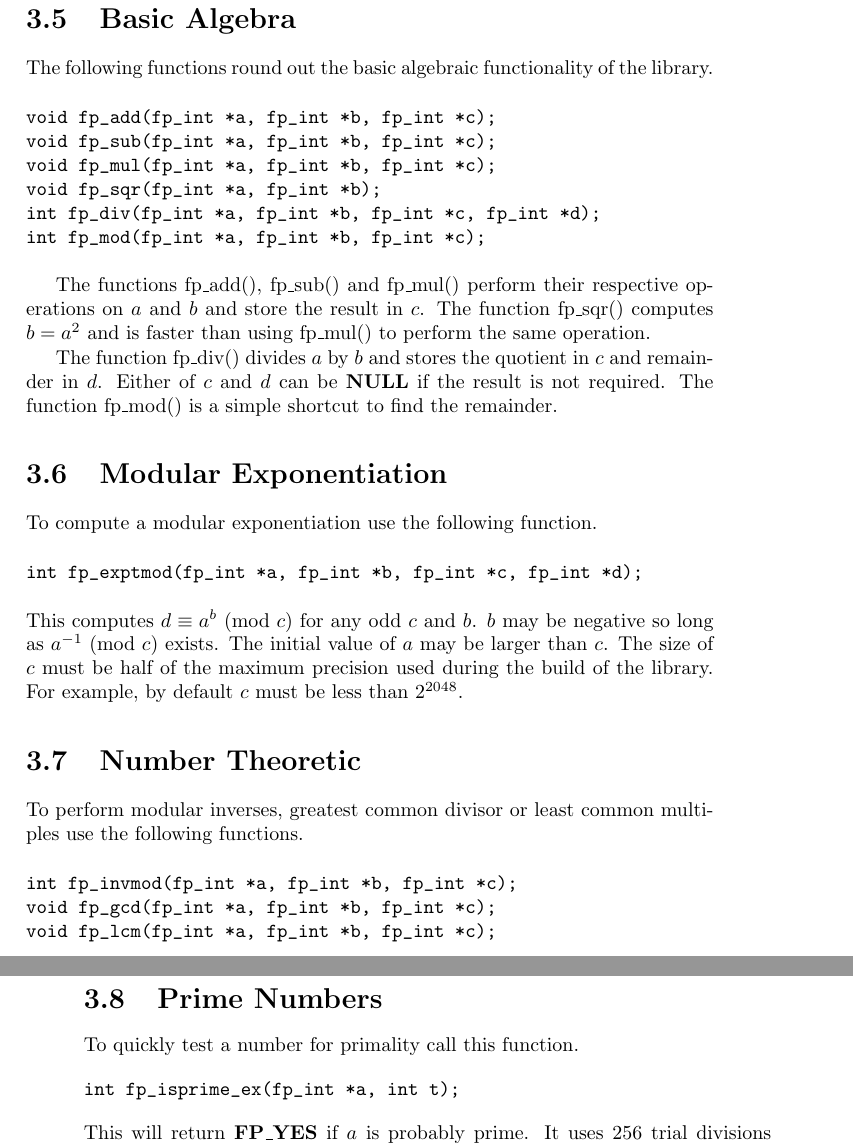
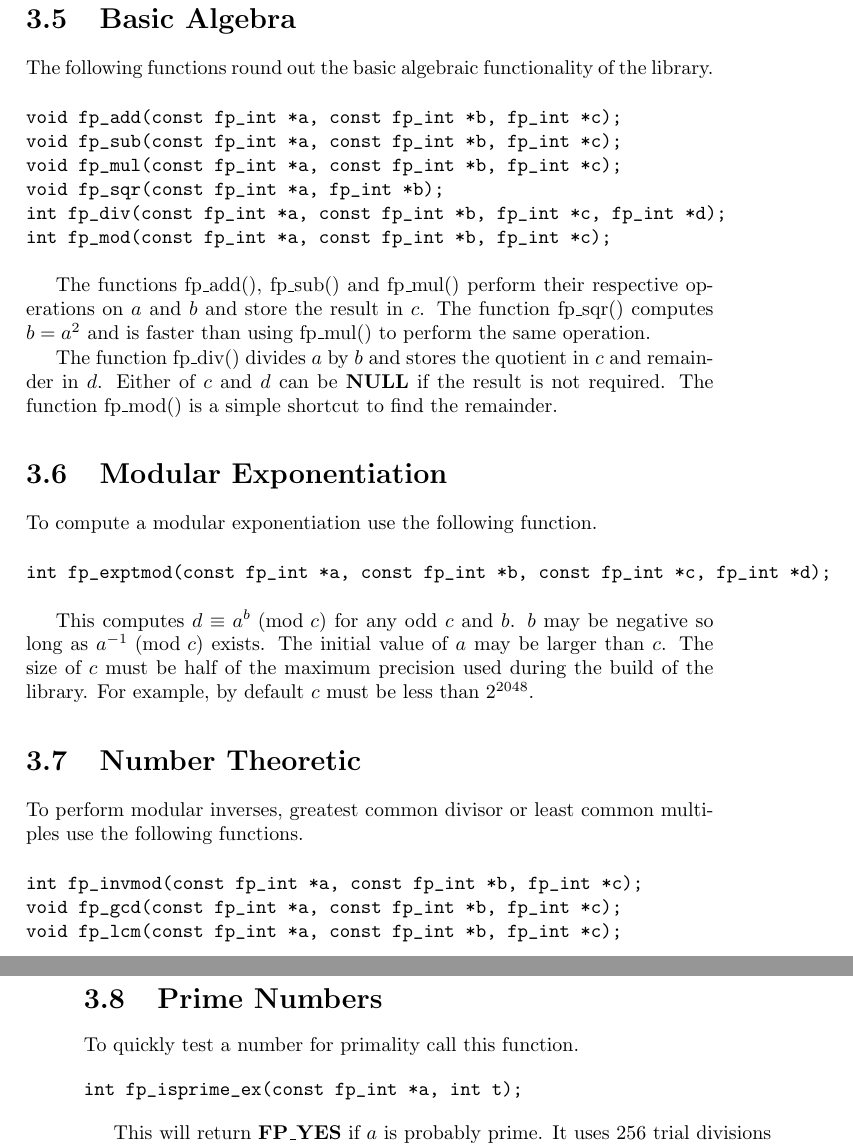
Before and after one commit to libtom/tomsfastmath, a LaTeX book (doc/tfm.tex): two parts of pages 17 and 18 of 24, joined at a grey line, cut so that both start at the same text. Compiled offline with pdfLaTeX.

Commit message:
Constify the documentation

```diff
--- a/doc/tfm.tex
+++ b/doc/tfm.tex
@@ -276,7 +276,7 @@ To initialize an integer with a copy of another integer use the fp\_init\_copy()
 
 \index{fp\_init\_copy}
 \begin{verbatim}
-void fp_init_copy(fp_int *a, fp_int *b)
+void fp_init_copy(fp_int *a, const fp_int *b)
 \end{verbatim}
 
 This will initialize $a$ as a copy of $b$.  Note that for compatibility with LibTomMath the function
@@ -303,3 +303,6 @@ To quickly and easily tell if an integer is zero, odd or even use the following
 
 \index{fp\_iszero} \index{fp\_iseven} \index{fp\_isodd}
 \begin{verbatim}
+int fp_iszero(const fp_int *a);
+int fp_iseven(const fp_int *a);
+int fp_isodd(const fp_int *a);
@@ -317,9 +317,10 @@ To negate or compute the absolute of an integer use the following functions.
 
 \index{fp\_neg} \index{fp\_abs}
 \begin{verbatim}
-void fp_neg(fp_int *a, fp_int *b);
-void fp_abs(fp_int *a, fp_int *b);
+void fp_neg(fp_int *a, const fp_int *b);
+void fp_abs(fp_int *a, const fp_int *b);
 \end{verbatim}
+
 This will compute the negation (or absolute) of $a$ and store the result in $b$.  Note that these
 are implemented as macros and as such you should avoid using ++ or --~-- operators on the input
 operand.
@@ -329,9 +330,10 @@ To perform signed or unsigned comparisons use following functions.
 
 \index{fp\_cmp} \index{fp\_cmp\_mag}
 \begin{verbatim}
-int fp_cmp(fp_int *a, fp_int *b);
-int fp_cmp_mag(fp_int *a, fp_int *b);
+int fp_cmp(const fp_int *a, const fp_int *b);
+int fp_cmp_mag(const fp_int *a, const fp_int *b);
 \end{verbatim}
+
 These will compare $a$ to $b$.  They will return \textbf{FP\_GT} if $a$ is larger than $b$,
 \textbf{FP\_EQ} if they are equal and \textbf{FP\_LT} if $a$ is less than $b$.
 
@@ -352,3 +354,9 @@ To shift individual bits of an fp\_int use the following functions.
 
 \index{fp\_div\_2d} \index{fp\_mod\_2d} \index{fp\_mul\_2d} \index{fp\_div\_2} \index{fp\_mul\_2}
 \begin{verbatim}
+void fp_div_2d(const fp_int *a, int b, fp_int *c, fp_int *d);
+void fp_mod_2d(const fp_int *a, int b, fp_int *c);
+void fp_mul_2d(const fp_int *a, int b, fp_int *c);
+void fp_mul_2(const fp_int *a, fp_int *c);
+void fp_div_2(const fp_int *a, fp_int *c);
+void fp_2expt(const fp_int *a, int b);
@@ -361,4 +363,5 @@ void fp_2expt(fp_int *a, int b);
 \end{verbatim}
+
 fp\_div\_2d() will divide $a$ by $2^b$ and store the quotient in $c$ and remainder in $d$.  Either of
 $c$ or $d$ can be \textbf{NULL} if their value is not required.  fp\_mod\_2d() is a shortcut to
 compute the remainder directly.  fp\_mul\_2d() will multiply $a$ by $2^b$ and store the result in $c$.
@@ -370,8 +373,9 @@ To quickly count the number of least significant bits that are zero use the foll
 
 \index{fp\_cnt\_lsb}
 \begin{verbatim}
-int fp_cnt_lsb(fp_int *a);
+int fp_cnt_lsb(const fp_int *a);
 \end{verbatim}
+
 This will return the number of adjacent least significant bits that are zero.  This is equivalent
 to the number of times two evenly divides $a$.
 
@@ -381,12 +385,12 @@ The following functions round out the basic algebraic functionality of the libra
 
 \index{fp\_add} \index{fp\_sub} \index{fp\_mul} \index{fp\_sqr} \index{fp\_div} \index{fp\_mod}
 \begin{verbatim}
-void fp_add(fp_int *a, fp_int *b, fp_int *c);
-void fp_sub(fp_int *a, fp_int *b, fp_int *c);
-void fp_mul(fp_int *a, fp_int *b, fp_int *c);
-void fp_sqr(fp_int *a, fp_int *b);
-int fp_div(fp_int *a, fp_int *b, fp_int *c, fp_int *d);
-int fp_mod(fp_int *a, fp_int *b, fp_int *c);
+void fp_add(const fp_int *a, const fp_int *b, fp_int *c);
+void fp_sub(const fp_int *a, const fp_int *b, fp_int *c);
+void fp_mul(const fp_int *a, const fp_int *b, fp_int *c);
+void fp_sqr(const fp_int *a, fp_int *b);
+int fp_div(const fp_int *a, const fp_int *b, fp_int *c, fp_int *d);
+int fp_mod(const fp_int *a, const fp_int *b, fp_int *c);
 \end{verbatim}
 
 The functions fp\_add(), fp\_sub() and fp\_mul() perform their respective operations on $a$ and
@@ -402,8 +406,9 @@ To compute a modular exponentiation use the following function.
 
 \index{fp\_exptmod}
 \begin{verbatim}
-int fp_exptmod(fp_int *a, fp_int *b, fp_int *c, fp_int *d);
+int fp_exptmod(const fp_int *a, const fp_int *b, const fp_int *c, fp_int *d);
 \end{verbatim}
+
 This computes $d \equiv a^b \mbox{ (mod }c\mbox{)}$ for any odd $c$ and $b$.  $b$ may be negative so long as
 $a^{-1} \mbox{ (mod }c\mbox{)}$ exists.  The initial value of $a$ may be larger than $c$.  The size of $c$ must be
 half of the maximum precision used during the build of the library.  For example, by default $c$ must be less
@@ -416,9 +421,9 @@ functions.
 
 \index{fp\_invmod} \index{fp\_gcd} \index{fp\_lcm}
 \begin{verbatim}
-int fp_invmod(fp_int *a, fp_int *b, fp_int *c);
-void fp_gcd(fp_int *a, fp_int *b, fp_int *c);
-void fp_lcm(fp_int *a, fp_int *b, fp_int *c);
+int fp_invmod(const fp_int *a, const fp_int *b, fp_int *c);
+void fp_gcd(const fp_int *a, const fp_int *b, fp_int *c);
+void fp_lcm(const fp_int *a, const fp_int *b, fp_int *c);
 \end{verbatim}
 
 The fp\_invmod() function will find the modular inverse of $a$ modulo an odd modulus $b$ and store
@@ -432,8 +437,9 @@ To quickly test a number for primality call this function.
 \index{fp\_isprime}
 \index{fp\_isprime\_ex}
 \begin{verbatim}
-int fp_isprime_ex(fp_int *a, int t);
+int fp_isprime_ex(const fp_int *a, int t);
 \end{verbatim}
+
 This will return \textbf{FP\_YES} if $a$ is probably prime.  It uses 256 trial divisions and
 $t$ rounds of Rabin-Miller testing.  Note that this routine performs modular exponentiations
 which means that $a$ must be in a valid range of precision.
```
Also changed, not shown: doc/tfm.tex (9 more changed lines).
